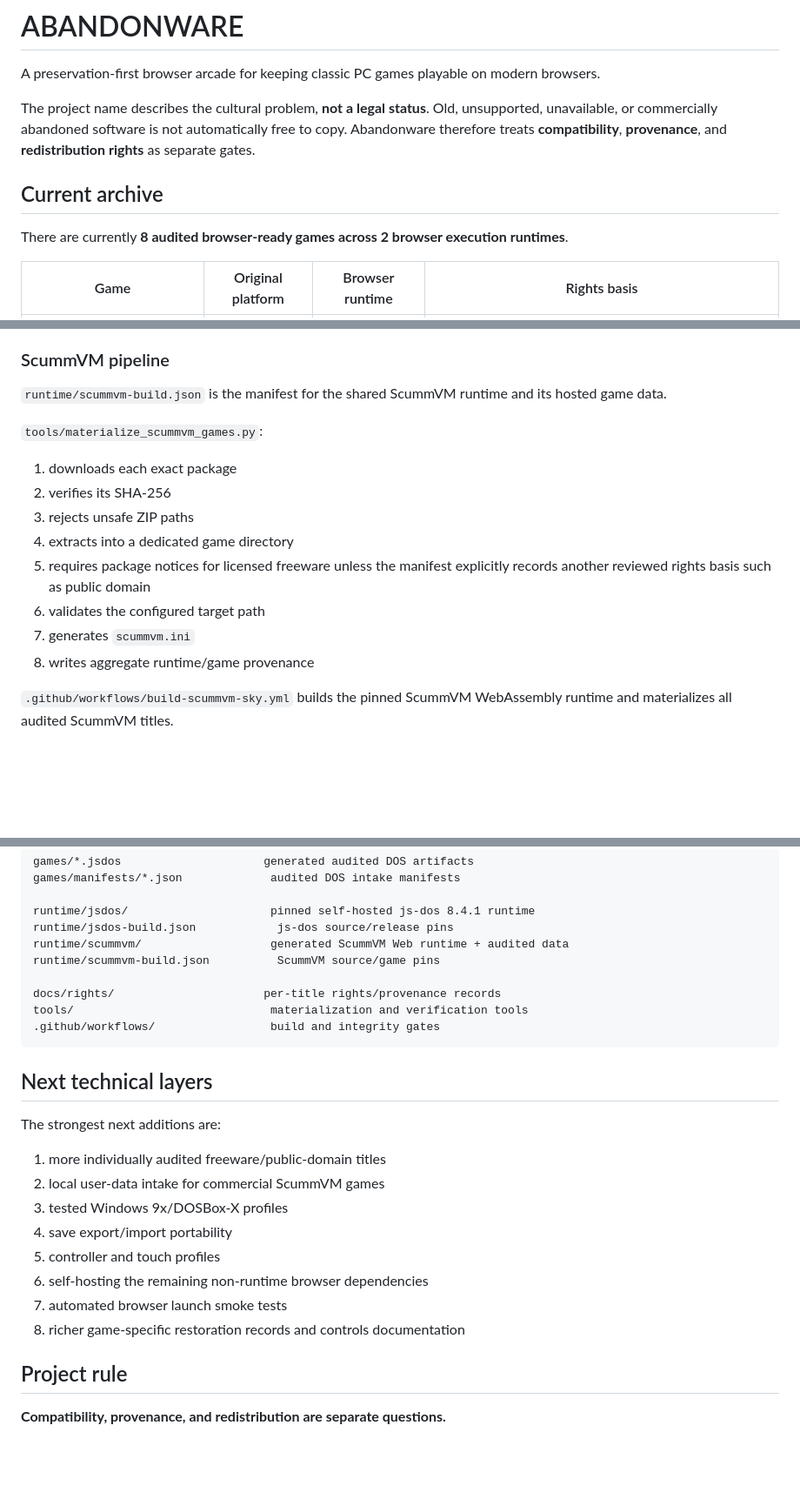
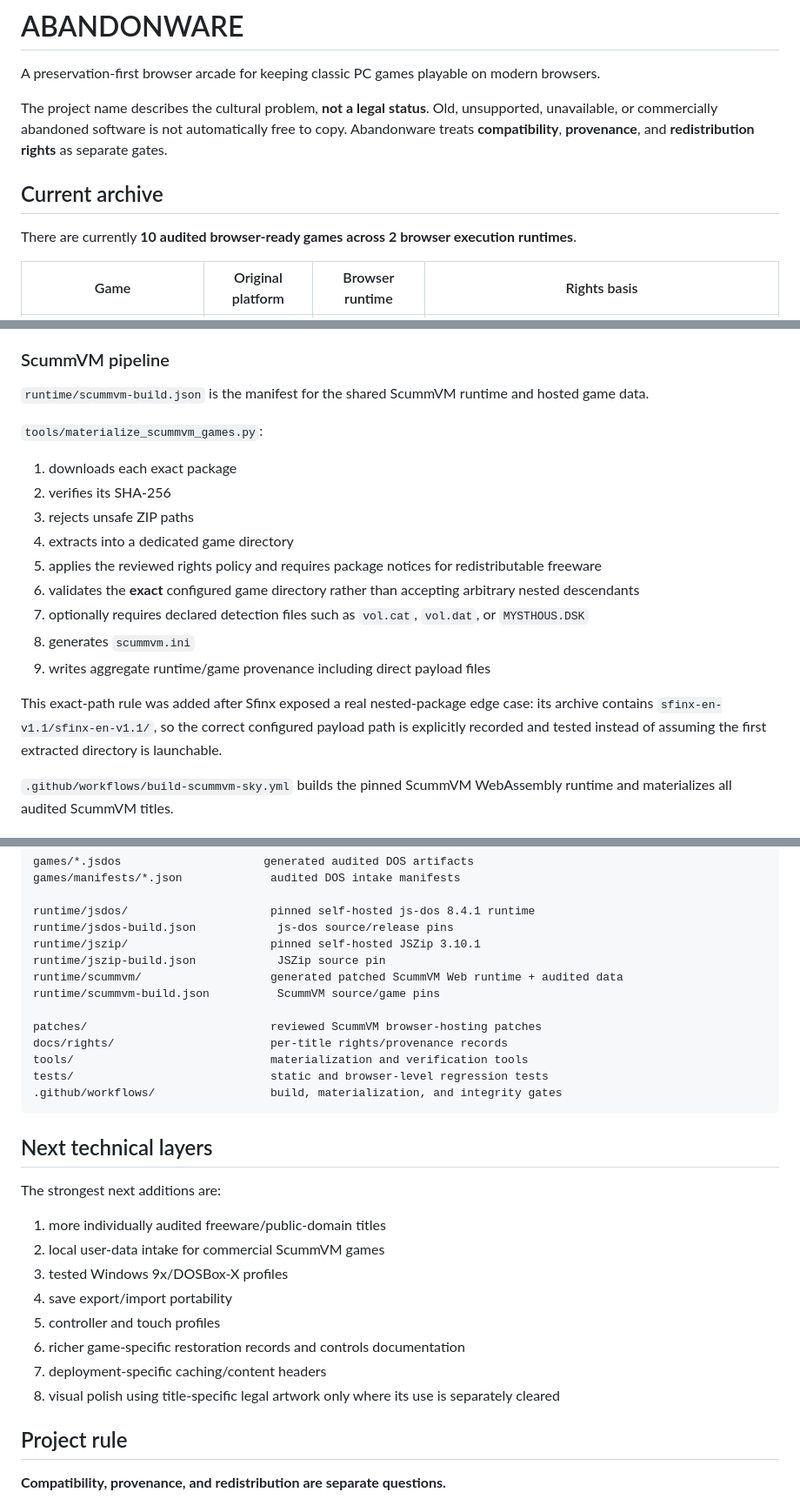
Before and after one commit to Kodaxadev/Abandonware, a Markdown page: README.md, 3 parts joined by grey strips. Shown at 87% size. GitHub-like rendering; blank space fills up the shorter version.

````diff
--- a/README.md
+++ b/README.md
@@ -2,11 +2,11 @@
 
 A preservation-first browser arcade for keeping classic PC games playable on modern browsers.
 
-The project name describes the cultural problem, **not a legal status**. Old, unsupported, unavailable, or commercially abandoned software is not automatically free to copy. Abandonware therefore treats **compatibility**, **provenance**, and **redistribution rights** as separate gates.
+The project name describes the cultural problem, **not a legal status**. Old, unsupported, unavailable, or commercially abandoned software is not automatically free to copy. Abandonware treats **compatibility**, **provenance**, and **redistribution rights** as separate gates.
 
 ## Current archive
 
-There are currently **8 audited browser-ready games across 2 browser execution runtimes**.
+There are currently **10 audited browser-ready games across 2 browser execution runtimes**.
 
 | Game | Original platform | Browser runtime | Rights basis |
 | --- | --- | --- | --- |
@@ -93,7 +120,7 @@ DOS manifests live in `games/manifests/`.
 
 ### ScummVM pipeline
 
-`runtime/scummvm-build.json` is the manifest for the shared ScummVM runtime and its hosted game data.
+`runtime/scummvm-build.json` is the manifest for the shared ScummVM runtime and hosted game data.
 
 `tools/materialize_scummvm_games.py`:
 
@@ -101,10 +128,13 @@ DOS manifests live in `games/manifests/`.
 2. verifies its SHA-256
 3. rejects unsafe ZIP paths
 4. extracts into a dedicated game directory
-5. requires package notices for licensed freeware unless the manifest explicitly records another reviewed rights basis such as public domain
-6. validates the configured target path
-7. generates `scummvm.ini`
-8. writes aggregate runtime/game provenance
+5. applies the reviewed rights policy and requires package notices for redistributable freeware
+6. validates the **exact** configured game directory rather than accepting arbitrary nested descendants
+7. optionally requires declared detection files such as `vol.cat`, `vol.dat`, or `MYSTHOUS.DSK`
+8. generates `scummvm.ini`
+9. writes aggregate runtime/game provenance including direct payload files
+
+This exact-path rule was added after Sfinx exposed a real nested-package edge case: its archive contains `sfinx-en-v1.1/sfinx-en-v1.1/`, so the correct configured payload path is explicitly recorded and tested instead of assuming the first extracted directory is launchable.
 
 `.github/workflows/build-scummvm-sky.yml` builds the pinned ScummVM WebAssembly runtime and materializes all audited ScummVM titles.
 
@@ -197,12 +252,16 @@ games/manifests/*.json             audited DOS intake manifests
 
 runtime/jsdos/                     pinned self-hosted js-dos 8.4.1 runtime
 runtime/jsdos-build.json            js-dos source/release pins
-runtime/scummvm/                   generated ScummVM Web runtime + audited data
+runtime/jszip/                     pinned self-hosted JSZip 3.10.1
+runtime/jszip-build.json            JSZip source pin
+runtime/scummvm/                   generated patched ScummVM Web runtime + audited data
 runtime/scummvm-build.json          ScummVM source/game pins
 
-docs/rights/                      per-title rights/provenance records
+patches/                           reviewed ScummVM browser-hosting patches
+docs/rights/                       per-title rights/provenance records
 tools/                             materialization and verification tools
-.github/workflows/                 build and integrity gates
+tests/                             static and browser-level regression tests
+.github/workflows/                 build, materialization, and integrity gates
 ```
 
 ## Next technical layers
@@ -214,9 +273,9 @@ The strongest next additions are:
 3. tested Windows 9x/DOSBox-X profiles
 4. save export/import portability
 5. controller and touch profiles
-6. self-hosting the remaining non-runtime browser dependencies
-7. automated browser launch smoke tests
-8. richer game-specific restoration records and controls documentation
+6. richer game-specific restoration records and controls documentation
+7. deployment-specific caching/content headers
+8. visual polish using title-specific legal artwork only where its use is separately cleared
 
 ## Project rule
 
````
Also changed, not shown: other parts of README.md (+67 -15 lines).
